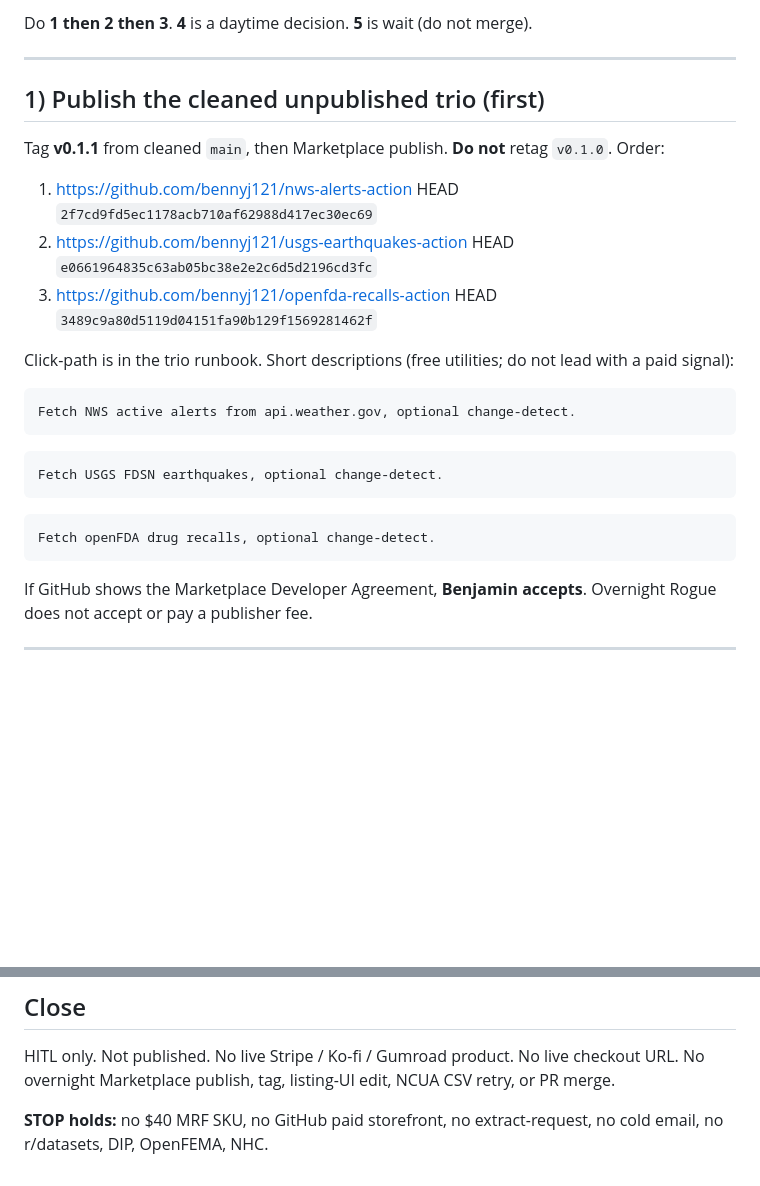
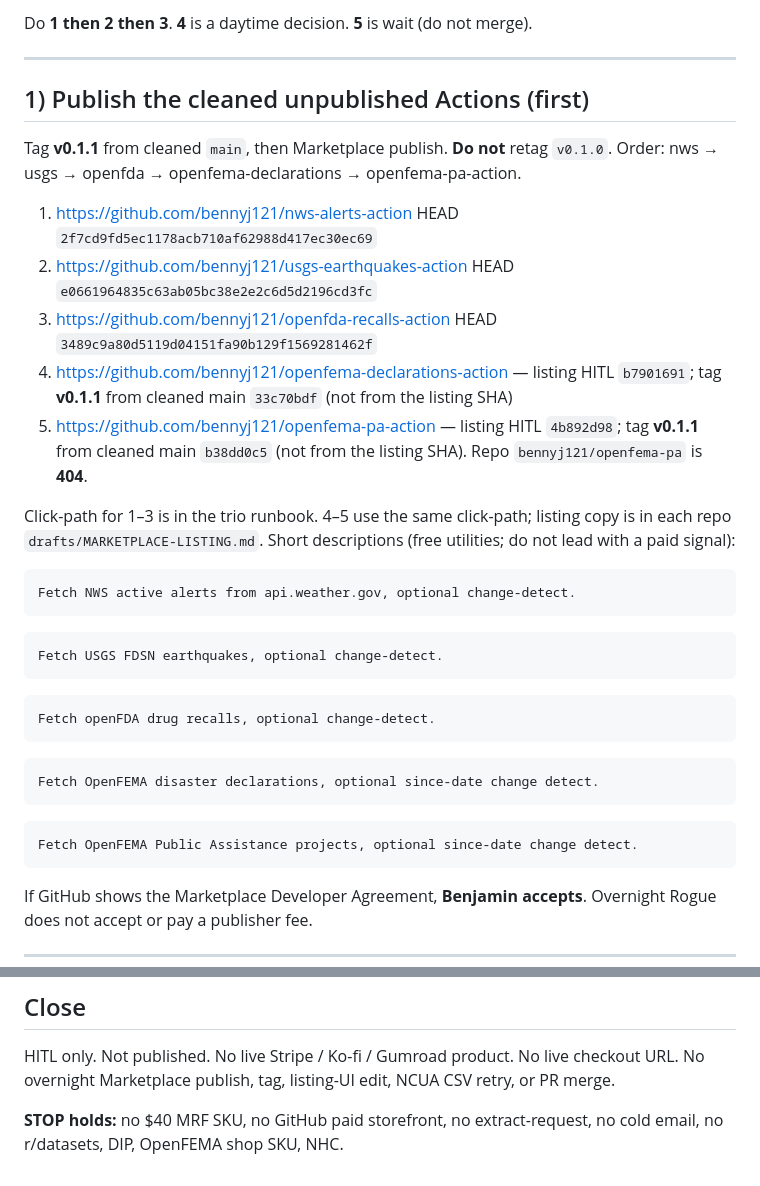
Before and after one commit to Muonarc/muonarc.com, a Markdown page: drafts/notes-first-morning-hitl-2026-09-02.md, 2 parts joined by grey strips. Drawn GitHub-style; blank space fills up the shorter version.

Commit message:
HITL: refresh 7am morning card — add OpenFEMA Actions to publish queue
Updates drafts/notes-first-morning-hitl-2026-09-02.md in place. After nws/usgs/openfda: openfema-declarations (tag 33c70bdf) then openfema-pa-action (tag b38dd0c5). Checkout not live. No main change.

Co-authored-by: Rogue <rogue@users.noreply.github.com>

````diff
--- a/drafts/notes-first-morning-hitl-2026-09-02.md
+++ b/drafts/notes-first-morning-hitl-2026-09-02.md
@@ -19,15 +19,17 @@ Do **1 then 2 then 3**. **4** is a daytime decision. **5** is wait (do not merge
 
 ---
 
-## 1) Publish the cleaned unpublished trio (first)
+## 1) Publish the cleaned unpublished Actions (first)
 
-Tag **v0.1.1** from cleaned `main`, then Marketplace publish. **Do not** retag `v0.1.0`. Order:
+Tag **v0.1.1** from cleaned `main`, then Marketplace publish. **Do not** retag `v0.1.0`. Order: nws → usgs → openfda → openfema-declarations → openfema-pa-action.
 
 1. https://github.com/bennyj121/nws-alerts-action HEAD `2f7cd9fd5ec1178acb710af62988d417ec30ec69`
 2. https://github.com/bennyj121/usgs-earthquakes-action HEAD `e0661964835c63ab05bc38e2e2c6d5d2196cd3fc`
 3. https://github.com/bennyj121/openfda-recalls-action HEAD `3489c9a80d5119d04151fa90b129f1569281462f`
+4. https://github.com/bennyj121/openfema-declarations-action — listing HITL `b7901691`; tag **v0.1.1** from cleaned main `33c70bdf` (not from the listing SHA)
+5. https://github.com/bennyj121/openfema-pa-action — listing HITL `4b892d98`; tag **v0.1.1** from cleaned main `b38dd0c5` (not from the listing SHA). Repo `bennyj121/openfema-pa` is **404**.
 
-Click-path is in the trio runbook. Short descriptions (free utilities; do not lead with a paid signal):
+Click-path for 1–3 is in the trio runbook. 4–5 use the same click-path; listing copy is in each repo `drafts/MARKETPLACE-LISTING.md`. Short descriptions (free utilities; do not lead with a paid signal):
 
 ```
 Fetch NWS active alerts from api.weather.gov, optional change-detect.
@@ -39,6 +41,14 @@ Fetch USGS FDSN earthquakes, optional change-detect.
 
 ```
 Fetch openFDA drug recalls, optional change-detect.
+```
+
+```
+Fetch OpenFEMA disaster declarations, optional since-date change detect.
+```
+
+```
+Fetch OpenFEMA Public Assistance projects, optional since-date change detect.
 ```
 
 If GitHub shows the Marketplace Developer Agreement, **Benjamin accepts**. Overnight Rogue does not accept or pay a publisher fee.
@@ -89,4 +99,4 @@ Muonarc/muonarc.com PR #1 stays **unmerged**. Do **not** merge. Do **not** PATCH
 
 HITL only. Not published. No live Stripe / Ko-fi / Gumroad product. No live checkout URL. No overnight Marketplace publish, tag, listing-UI edit, NCUA CSV retry, or PR merge.
 
-**STOP holds:** no $40 MRF SKU, no GitHub paid storefront, no extract-request, no cold email, no r/datasets, DIP, OpenFEMA, NHC.
+**STOP holds:** no $40 MRF SKU, no GitHub paid storefront, no extract-request, no cold email, no r/datasets, DIP, OpenFEMA shop SKU, NHC.
````
